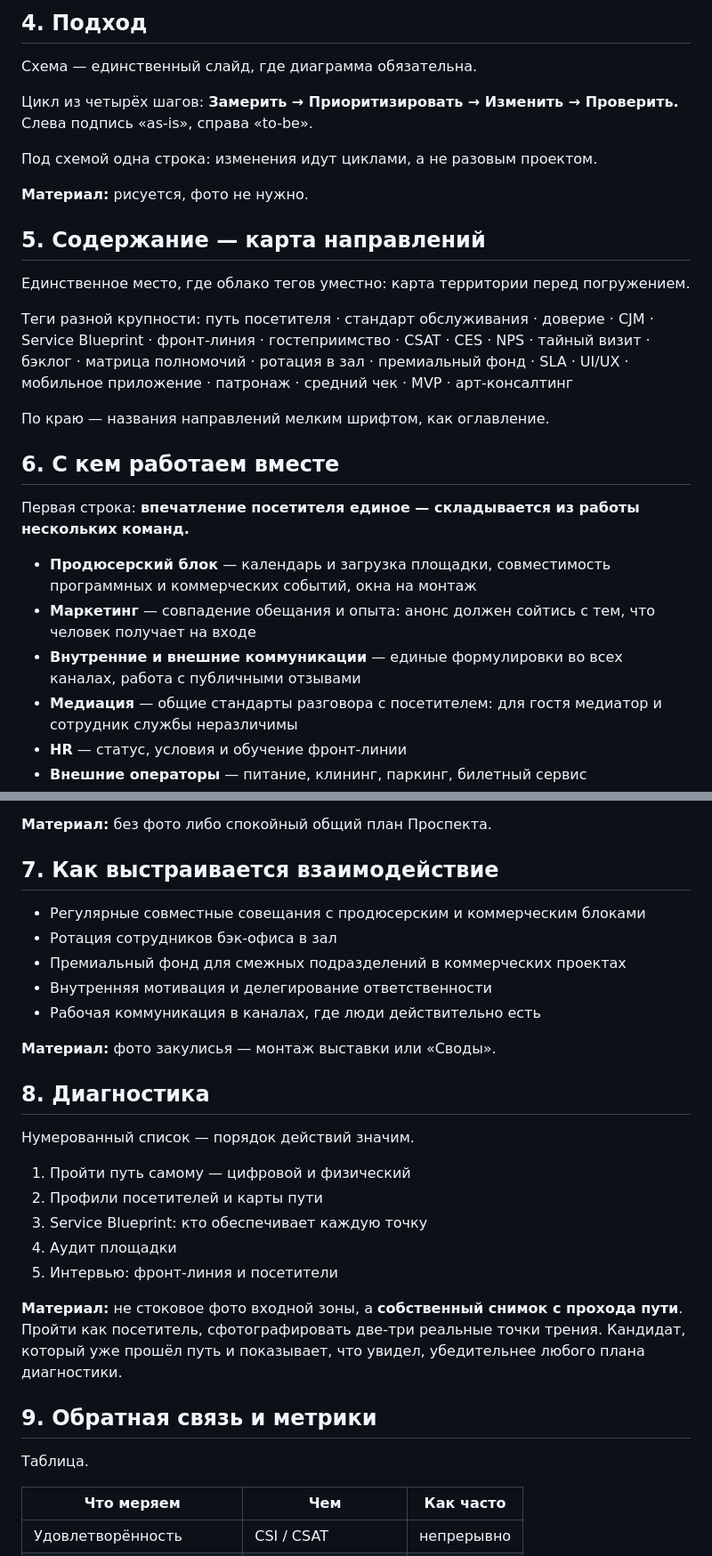
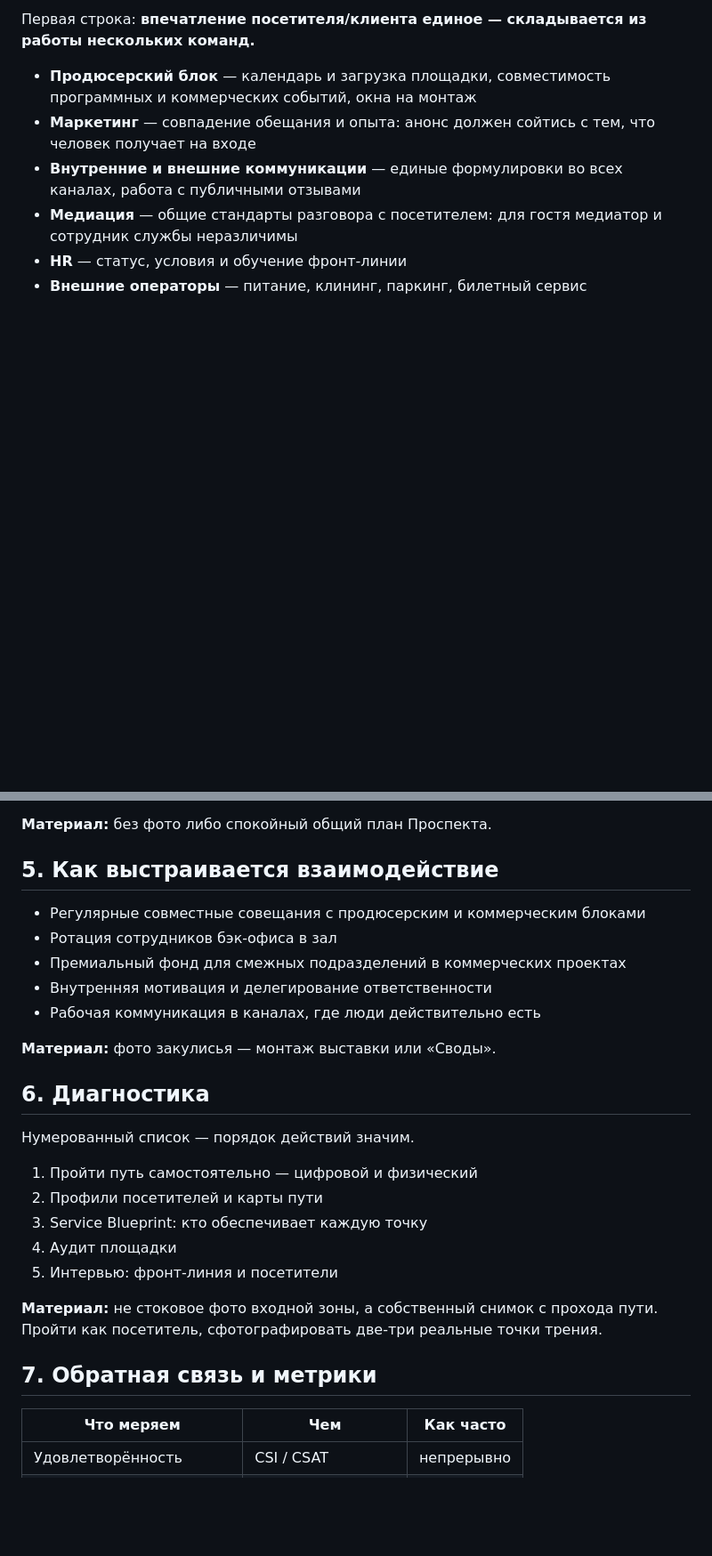
Before and after one commit to skrasin/ges-2, a Markdown page: docs/strategy/prezentatsiya-struktura.md, 2 parts joined by grey strips. Shown at 89% size. Drawn GitHub-style; blank space fills up the shorter version.

```diff
--- a/docs/strategy/prezentatsiya-struktura.md
+++ b/docs/strategy/prezentatsiya-struktura.md
@@ -44,25 +47,5 @@
 
-## 4. Подход
-
-Схема — единственный слайд, где диаграмма обязательна.
-
-Цикл из четырёх шагов: **Замерить → Приоритизировать → Изменить → Проверить.** Слева подпись «as-is», справа «to-be».
-
-Под схемой одна строка: изменения идут циклами, а не разовым проектом.
-
-**Материал:** рисуется, фото не нужно.
-
-## 5. Содержание — карта направлений
-
-Единственное место, где облако тегов уместно: карта территории перед погружением.
-
-Теги разной крупности: путь посетителя · стандарт обслуживания · доверие · CJM · Service Blueprint · фронт-линия · гостеприимство · CSAT · CES · NPS · тайный визит · бэклог · матрица полномочий · ротация в зал · премиальный фонд · SLA · UI/UX · мобильное приложение · патронаж · средний чек · MVP · арт-консалтинг
-
-По краю — названия направлений мелким шрифтом, как оглавление.
-
-## 6. С кем работаем вместе
-
-Первая строка: **впечатление посетителя единое — складывается из работы нескольких команд.**
+Первая строка: **впечатление посетителя/клиента единое — складывается из работы нескольких команд.**
 
 - **Продюсерский блок** — календарь и загрузка площадки, совместимость программных и коммерческих событий, окна на монтаж
 - **Маркетинг** — совпадение обещания и опыта: анонс должен сойтись с тем, что человек получает на входе
@@ -73,7 +56,7 @@
 
 **Материал:** без фото либо спокойный общий план Проспекта.
 
-## 7. Как выстраивается взаимодействие
+## 5. Как выстраивается взаимодействие
 
 - Регулярные совместные совещания с продюсерским и коммерческим блоками
 - Ротация сотрудников бэк-офиса в зал
@@ -83,21 +66,19 @@
 
 **Материал:** фото закулисья — монтаж выставки или «Своды».
 
-## 8. Диагностика
+## 6. Диагностика
 
 Нумерованный список — порядок действий значим.
 
-1. Пройти путь самому — цифровой и физический
+1. Пройти путь самостоятельно — цифровой и физический
 2. Профили посетителей и карты пути
 3. Service Blueprint: кто обеспечивает каждую точку
 4. Аудит площадки
 5. Интервью: фронт-линия и посетители
 
-**Материал:** не стоковое фото входной зоны, а **собственный снимок с прохода пути**. Пройти как посетитель, сфотографировать две-три реальные точки трения. Кандидат, который уже прошёл путь и показывает, что увидел, убедительнее любого плана диагностики.
+**Материал:** не стоковое фото входной зоны, а собственный снимок с прохода пути. Пройти как посетитель, сфотографировать две-три реальные точки трения.
 
-## 9. Обратная связь и метрики
-
-Таблица.
+## 7. Обратная связь и метрики
 
 | Что меряем | Чем | Как часто |
 |---|---|---|
```
Also changed, not shown: other parts of docs/strategy/prezentatsiya-struktura.md (+34 -42 lines), docs/strategy/tezisy-servisnyy-direktor.md (+2 -1 lines).
